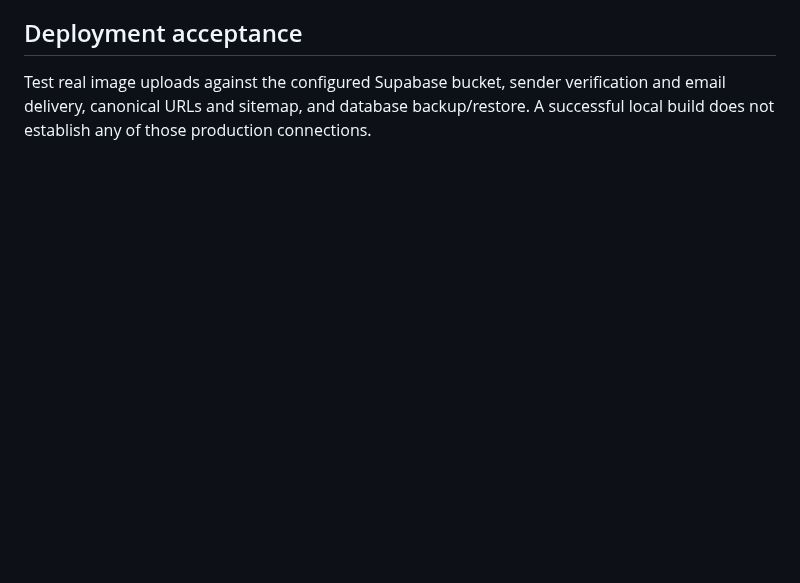
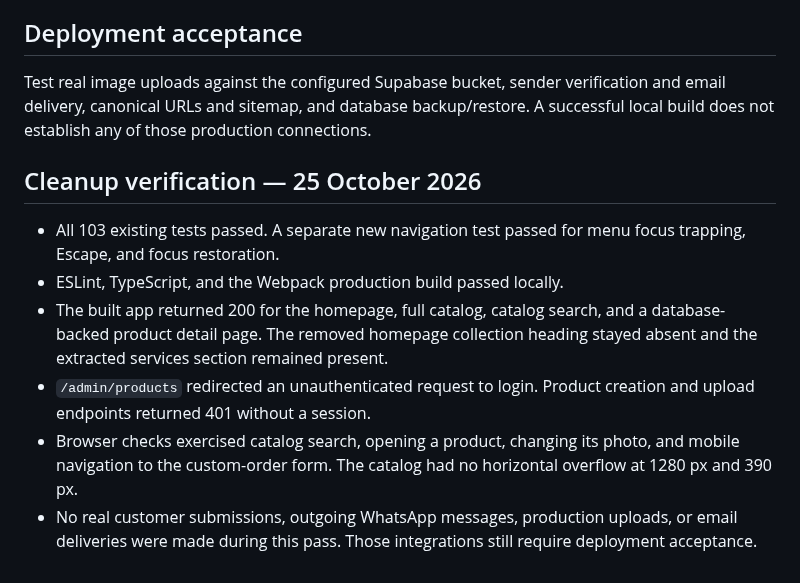
Before and after one commit to mbambajnr/emana-jewelry, a Markdown page: docs/VERIFICATION.md, the part around the change. Rendered like a GitHub page; blank space fills up the shorter version.

```diff
--- a/docs/VERIFICATION.md
+++ b/docs/VERIFICATION.md
@@ -19,3 +19,12 @@ Use a local/staging database and controlled test contacts. Do not submit test re
 ## Deployment acceptance
 
 Test real image uploads against the configured Supabase bucket, sender verification and email delivery, canonical URLs and sitemap, and database backup/restore. A successful local build does not establish any of those production connections.
+
+## Cleanup verification — 25 October 2026
+
+- All 103 existing tests passed. A separate new navigation test passed for menu focus trapping, Escape, and focus restoration.
+- ESLint, TypeScript, and the Webpack production build passed locally.
+- The built app returned 200 for the homepage, full catalog, catalog search, and a database-backed product detail page. The removed homepage collection heading stayed absent and the extracted services section remained present.
+- `/admin/products` redirected an unauthenticated request to login. Product creation and upload endpoints returned 401 without a session.
+- Browser checks exercised catalog search, opening a product, changing its photo, and mobile navigation to the custom-order form. The catalog had no horizontal overflow at 1280 px and 390 px.
+- No real customer submissions, outgoing WhatsApp messages, production uploads, or email deliveries were made during this pass. Those integrations still require deployment acceptance.
```
Also changed, not shown: README.md (+15 -0 lines), docs/screenshots/catalog-desktop.png (added), docs/screenshots/catalog-mobile.png (added).
